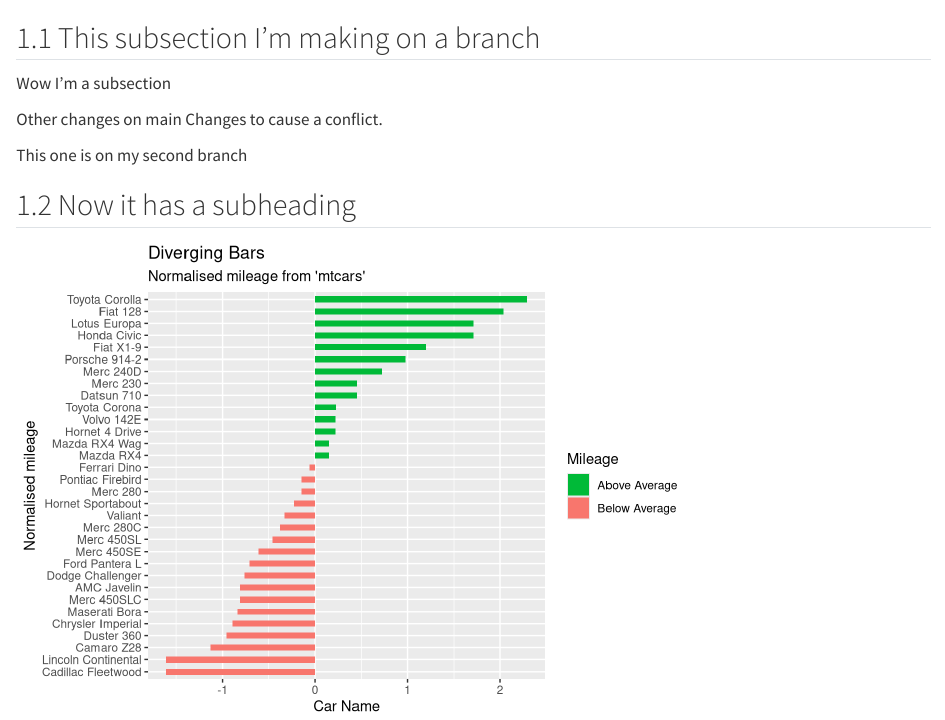
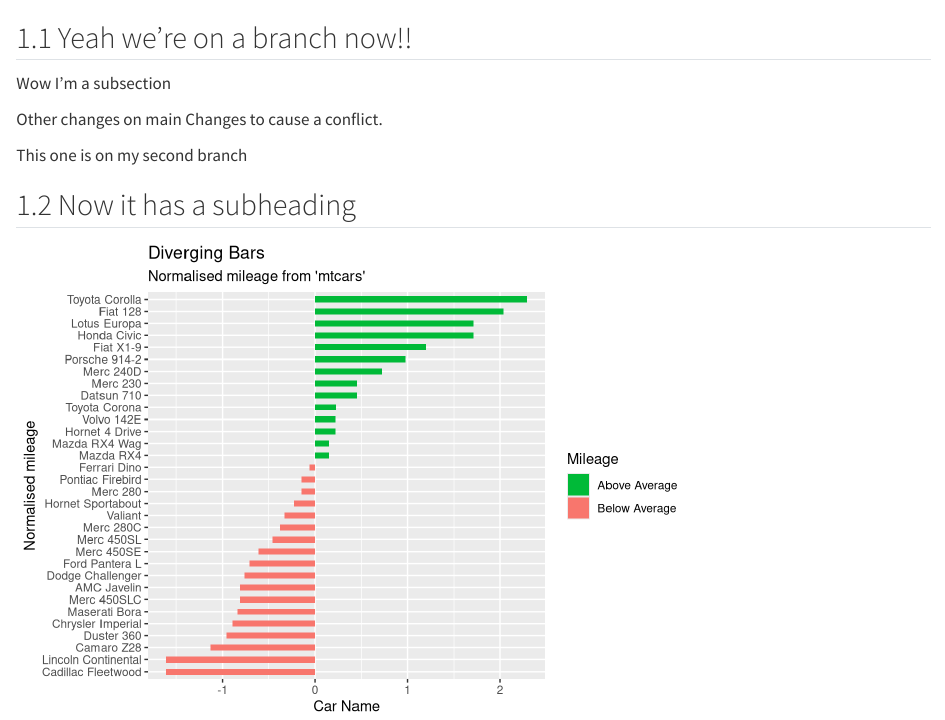
Before and after one commit to MikeLydeamore/2026-etc5513-first-repo, a Quarto document (report.qmd): the page in a window 1100 px wide, from 160 px down. Rendered offline with R 4.5, knitr and Pandoc in place of Quarto, with nearby package versions.

Commit message:
Change subsection header

```diff
--- a/report.qmd
+++ b/report.qmd
@@ -27,7 +27,7 @@ flu_data <- read_csv("avian_influenza_numbers.csv")
 
 I'm learning how to use Github. This is in @sec-first. Next is @sec-subheading1.
 
-## This subsection I'm making on a branch
+## Yeah we're on a branch now!!
 
 Wow I'm a subsection
 
```
